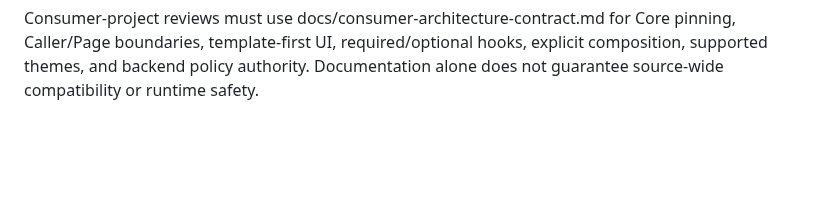
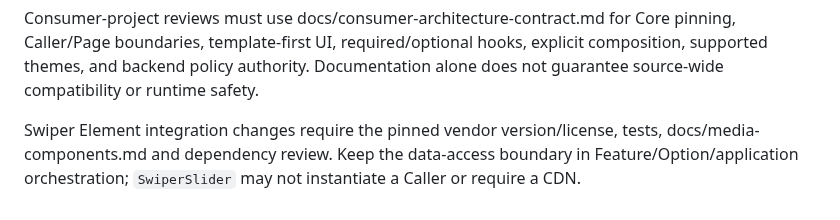
Before and after one commit to amiresp/LumaJS, a Markdown page: docs/maintenance.md, the part around the change. Drawn GitHub-style; blank space fills up the shorter version.

Commit message:
docs(swiper): document self-hosted Element, Caller ownership and AI rules

```diff
--- a/docs/maintenance.md
+++ b/docs/maintenance.md
@@ -40,3 +40,6 @@ For logging integration, keep the wiring in application bootstraps, ensure custo
 
 
 Consumer-project reviews must use docs/consumer-architecture-contract.md for Core pinning, Caller/Page boundaries, template-first UI, required/optional hooks, explicit composition, supported themes, and backend policy authority. Documentation alone does not guarantee source-wide compatibility or runtime safety.
+
+
+Swiper Element integration changes require the pinned vendor version/license, tests, docs/media-components.md and dependency review. Keep the data-access boundary in Feature/Option/application orchestration; `SwiperSlider` may not instantiate a Caller or require a CDN.
```
